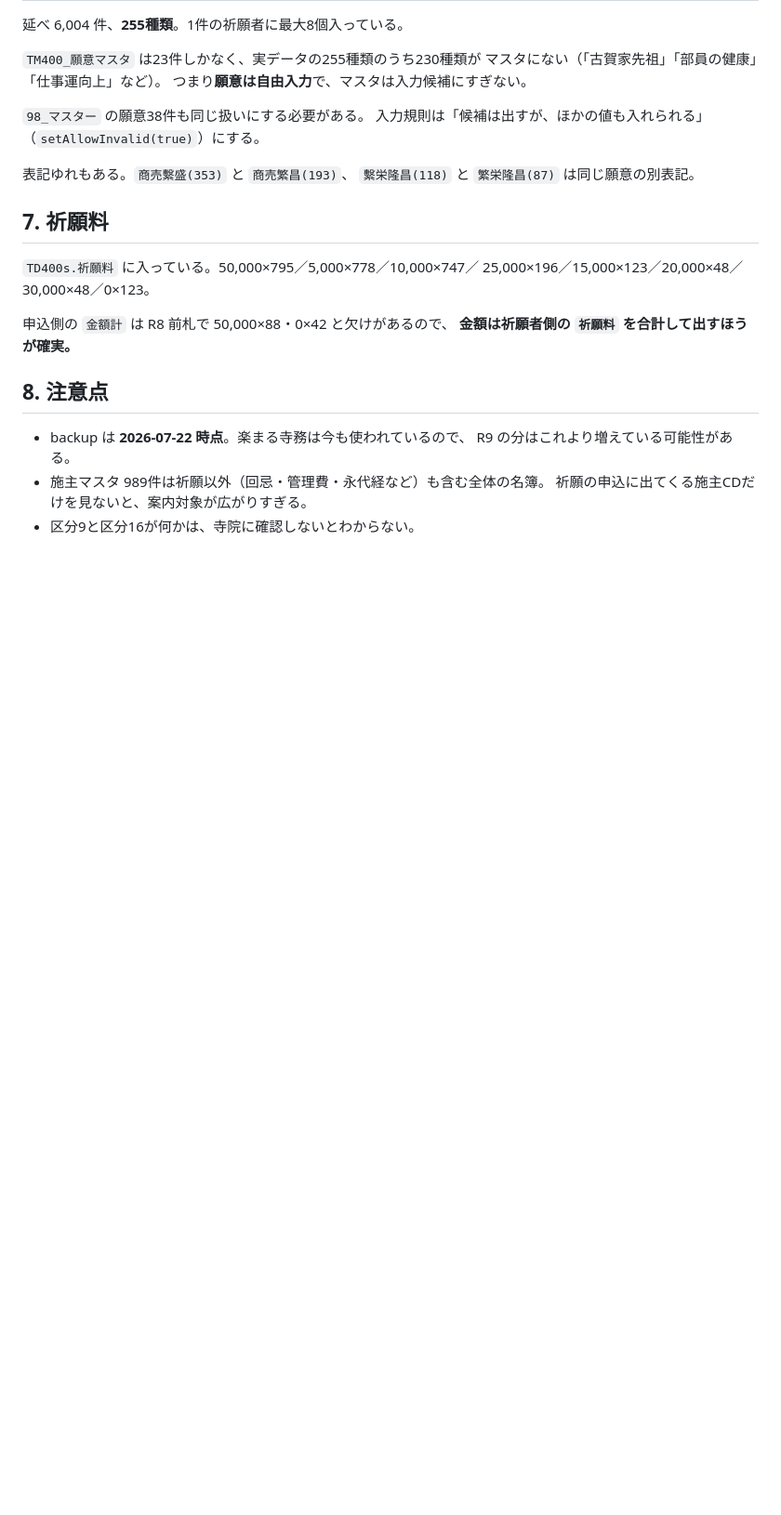
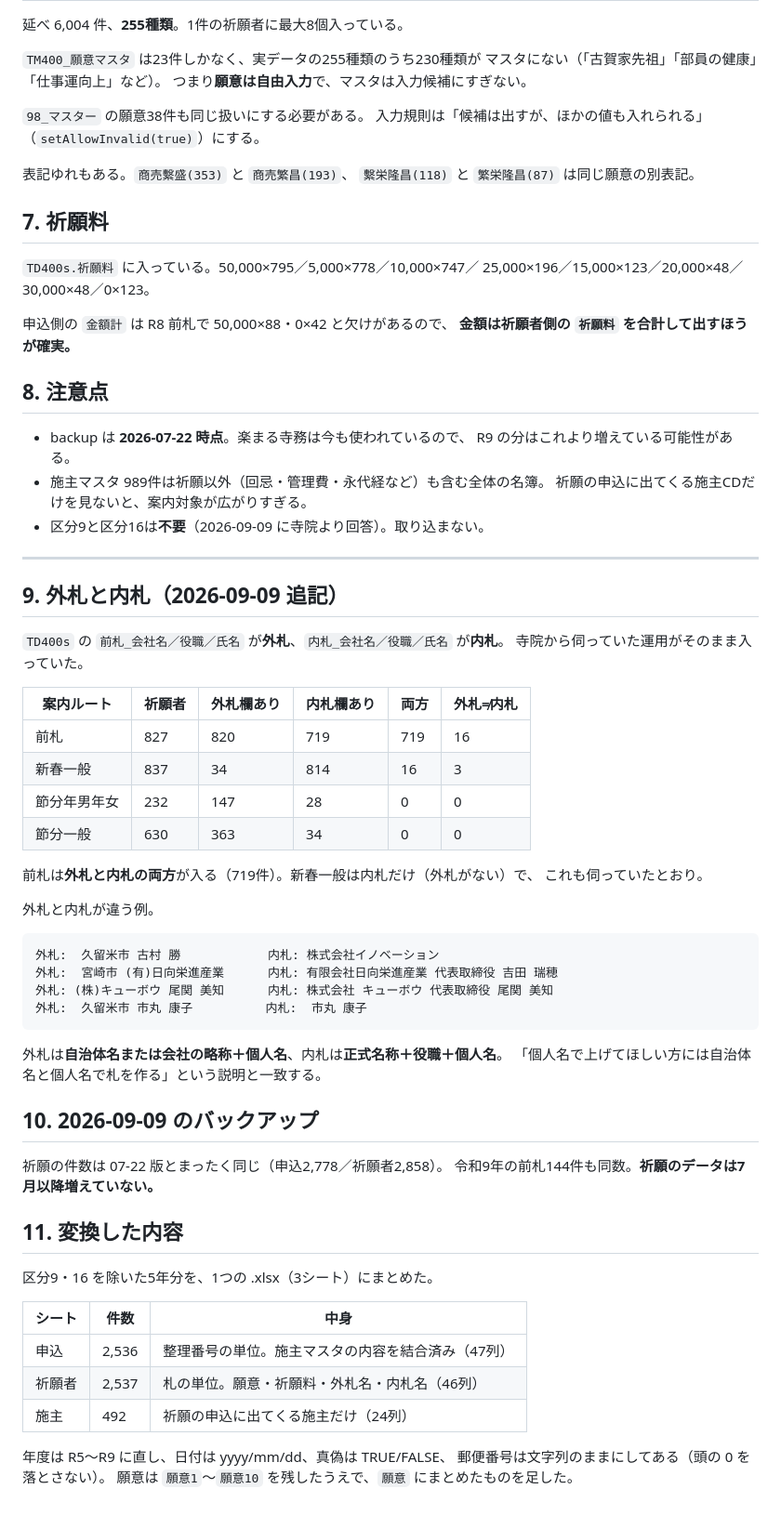
Before and after one commit to rusuiramuka-blip/-, a Markdown page: docs/rakumaru-mdb-findings.md, the part around the change. Shown at 93% size. GitHub-like rendering; blank space fills up the shorter version.

Commit message:
docs: 最新バックアップの確認と外札・内札の構造を追記
2026-09-09 のバックアップは、祈願の件数が 07-22 版とまったく同じ
（申込2,778／祈願者2,858）。令和9年の前札144件も同数で、
祈願のデータは7月以降増えていない。

TD400s の 前札_会社名/役職/氏名 が外札、内札_会社名/役職/氏名 が内札。
前札は外札と内札の両方が入り（719件）、新春一般は内札だけ。
外札は自治体名または会社の略称＋個人名、内札は正式名称＋役職＋個人名で、
寺院から伺っていた運用と一致する。

祈願区分ID 9 と 16 は寺院より不要との回答。取り込まない。

区分9・16 を除いた5年分を1つの .xlsx（申込2,536／祈願者2,537／施主492）に
変換した。個人情報を含むためファイル自体はリポジトリに入れていない。

Co-Authored-By: Claude Opus 5 <noreply@anthropic.com>
Claude-Session: https://claude.ai/code/session_01Svprw1owvF8hJTsN4n8ydK

````diff
--- a/docs/rakumaru-mdb-findings.md
+++ b/docs/rakumaru-mdb-findings.md
@@ -92,4 +92,53 @@ R9（2027）は前札144件が既に入っている。楽まる寺務側で翌
   R9 の分はこれより増えている可能性がある。
 - 施主マスタ 989件は祈願以外（回忌・管理費・永代経など）も含む全体の名簿。
   祈願の申込に出てくる施主CDだけを見ないと、案内対象が広がりすぎる。
-- 区分9と区分16が何かは、寺院に確認しないとわからない。
+- 区分9と区分16は**不要**（2026-09-09 に寺院より回答）。取り込まない。
+
+
+---
+
+## 9. 外札と内札（2026-09-09 追記）
+
+`TD400s` の `前札_会社名／役職／氏名` が**外札**、`内札_会社名／役職／氏名` が**内札**。
+寺院から伺っていた運用がそのまま入っていた。
+
+| 案内ルート | 祈願者 | 外札欄あり | 内札欄あり | 両方 | 外札≠内札 |
+|---|---|---|---|---|---|
+| 前札 | 827 | 820 | 719 | 719 | 16 |
+| 新春一般 | 837 | 34 | 814 | 16 | 3 |
+| 節分年男年女 | 232 | 147 | 28 | 0 | 0 |
+| 節分一般 | 630 | 363 | 34 | 0 | 0 |
+
+前札は**外札と内札の両方**が入る（719件）。新春一般は内札だけ（外札がない）で、
+これも伺っていたとおり。
+
+外札と内札が違う例。
+
+```
+外札:  久留米市 古村 勝            内札: 株式会社イノベーション
+外札:  宮崎市 (有)日向栄進産業      内札: 有限会社日向栄進産業 代表取締役 吉田 瑞穂
+外札: (株)キューボウ 尾関 美知      内札: 株式会社 キューボウ 代表取締役 尾関 美知
+外札:  久留米市 市丸 康子          内札:  市丸 康子
+```
+
+外札は**自治体名または会社の略称＋個人名**、内札は**正式名称＋役職＋個人名**。
+「個人名で上げてほしい方には自治体名と個人名で札を作る」という説明と一致する。
+
+## 10. 2026-09-09 のバックアップ
+
+祈願の件数は 07-22 版とまったく同じ（申込2,778／祈願者2,858）。
+令和9年の前札144件も同数。**祈願のデータは7月以降増えていない。**
+
+## 11. 変換した内容
+
+区分9・16 を除いた5年分を、1つの .xlsx（3シート）にまとめた。
+
+| シート | 件数 | 中身 |
+|---|---|---|
+| 申込 | 2,536 | 整理番号の単位。施主マスタの内容を結合済み（47列）|
+| 祈願者 | 2,537 | 札の単位。願意・祈願料・外札名・内札名（46列）|
+| 施主 | 492 | 祈願の申込に出てくる施主だけ（24列）|
+
+年度は R5〜R9 に直し、日付は yyyy/mm/dd、真偽は TRUE/FALSE、
+郵便番号は文字列のままにしてある（頭の 0 を落とさない）。
+願意は `願意1`〜`願意10` を残したうえで、`願意` にまとめたものを足した。
````
